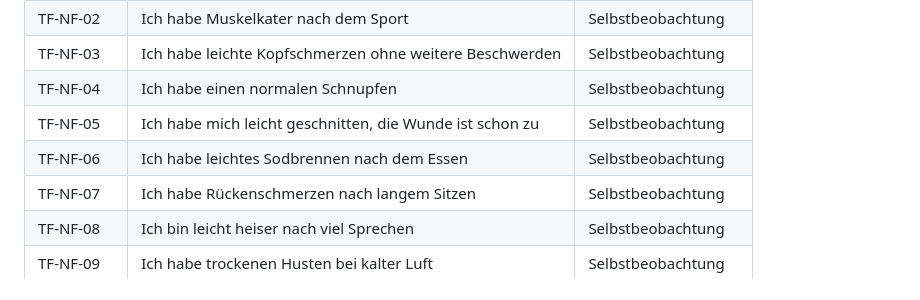
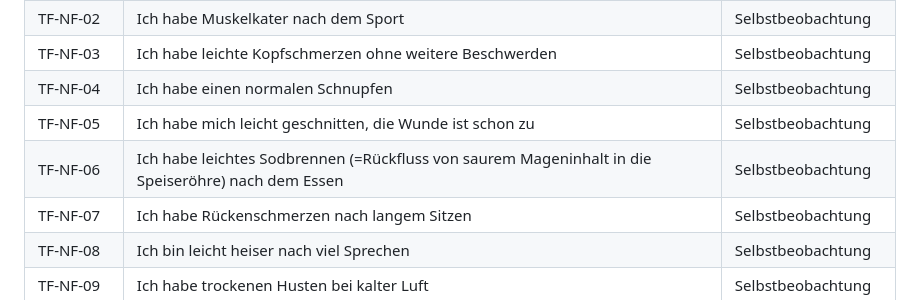
Before and after one commit to MsIlu/MEP_SS26, a Markdown page: docs/Dokumente/FA5_4_testfaelle_versorgungsebene.md, the part around the change. Rendered like a GitHub page.

Commit message:
docs: add explanation

```diff
--- a/docs/Dokumente/FA5_4_testfaelle_versorgungsebene.md
+++ b/docs/Dokumente/FA5_4_testfaelle_versorgungsebene.md
@@ -88,7 +88,7 @@ Die tatsächliche Testausführung sowie die dazugehörigen Testergebnisse werden
 | TF-NF-03 | Ich habe leichte Kopfschmerzen ohne weitere Beschwerden | Selbstbeobachtung |
 | TF-NF-04 | Ich habe einen normalen Schnupfen | Selbstbeobachtung |
 | TF-NF-05 | Ich habe mich leicht geschnitten, die Wunde ist schon zu | Selbstbeobachtung |
-| TF-NF-06 | Ich habe leichtes Sodbrennen nach dem Essen | Selbstbeobachtung |
+| TF-NF-06 | Ich habe leichtes Sodbrennen (=Rückfluss von saurem Mageninhalt in die Speiseröhre) nach dem Essen | Selbstbeobachtung |
 | TF-NF-07 | Ich habe Rückenschmerzen nach langem Sitzen | Selbstbeobachtung |
 | TF-NF-08 | Ich bin leicht heiser nach viel Sprechen | Selbstbeobachtung |
 | TF-NF-09 | Ich habe trockenen Husten bei kalter Luft | Selbstbeobachtung |
```
